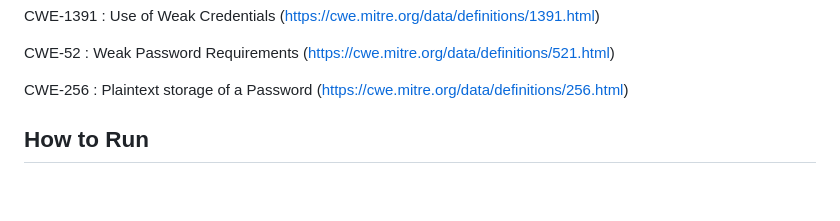
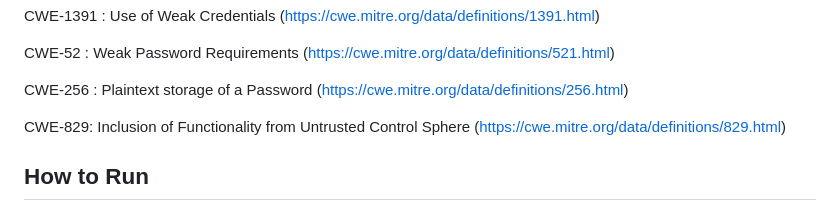
Before and after one commit to FiNeX96/SIO-Proj1, a Markdown page: README.md, the part around the change printed below. GitHub-like rendering; blank space fills up the shorter version.

Commit message:
more vulnerabilities 2

```diff
--- a/README.md
+++ b/README.md
@@ -53,6 +52,7 @@ CWE-52 : Weak Password Requirements (https://cwe.mitre.org/data/definitions/521.
 
 CWE-256 : Plaintext storage of a Password (https://cwe.mitre.org/data/definitions/256.html)
 
+CWE-829: Inclusion of Functionality from Untrusted Control Sphere (https://cwe.mitre.org/data/definitions/829.html)
 
 
 ## How to Run
```
Also changed, not shown: other parts of README.md (+0 -1 lines).
